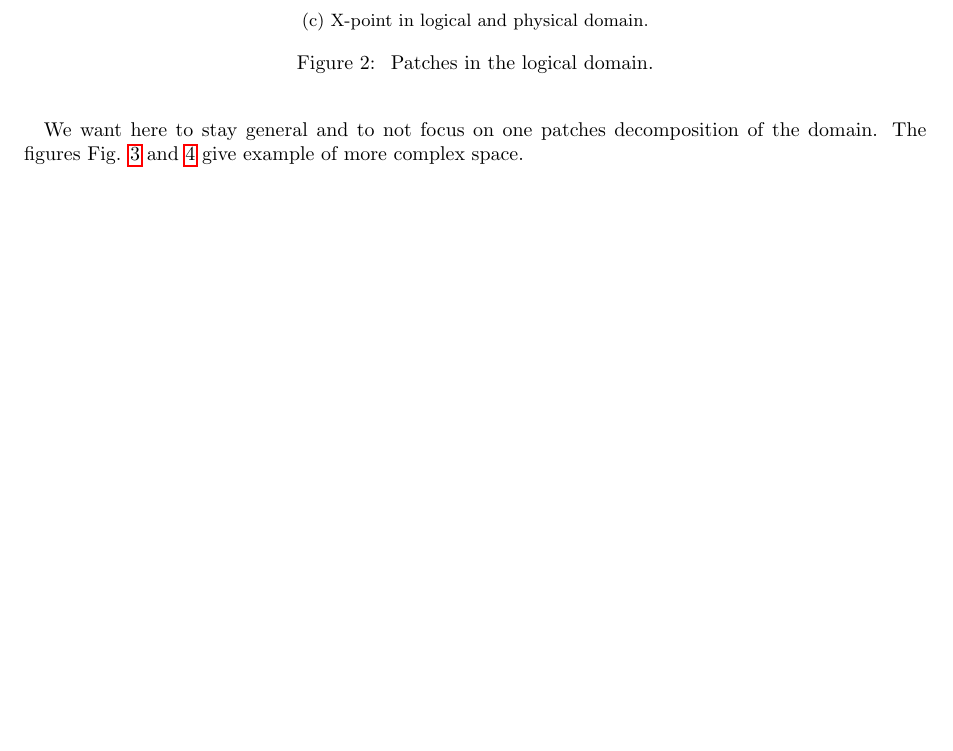
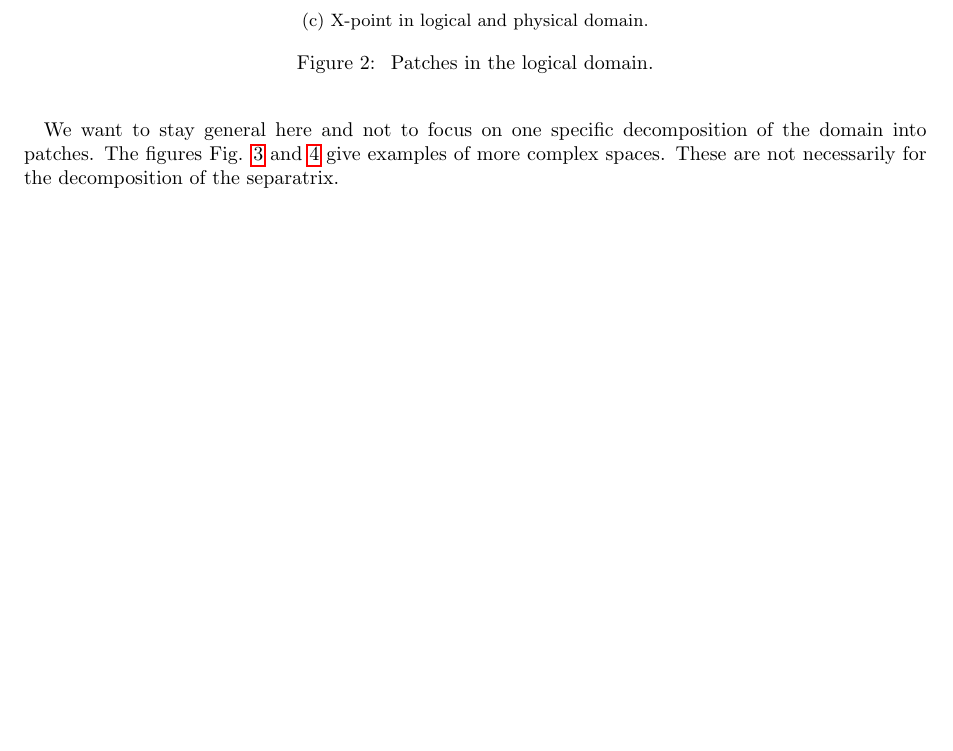
Before and after one commit to alex-m-h/multipatch-presentation, a LaTeX document (multi-patchs.tex): part of page 2 of 8, cut so that both start at the same text. Compiled offline with pdfLaTeX.

Commit message:
english + add explanations
Co-authored-by: alex-m-h <81037585+alex-m-h@users.noreply.github.com>

```diff
--- a/multi-patchs.tex
+++ b/multi-patchs.tex
@@ -196,7 +196,7 @@ The figure Fig. \ref{Patches_logical_dom} gives examples of the different sticki
 \newpage
 
 \paragraph{}
-We want here to stay general and to not focus on one patches decomposition of the domain. The figures Fig. \ref{Complex_geometry_1} and \ref{Complex_geometry_2} give example of more complex space.
+We want to stay general here and not to focus on one specific decomposition of the domain into patches. The figures Fig. \ref{Complex_geometry_1} and \ref{Complex_geometry_2} give examples of more complex spaces. These are not necessarily for the decomposition of the separatrix.
 
 \begin{figure*}
 	\centering
```
